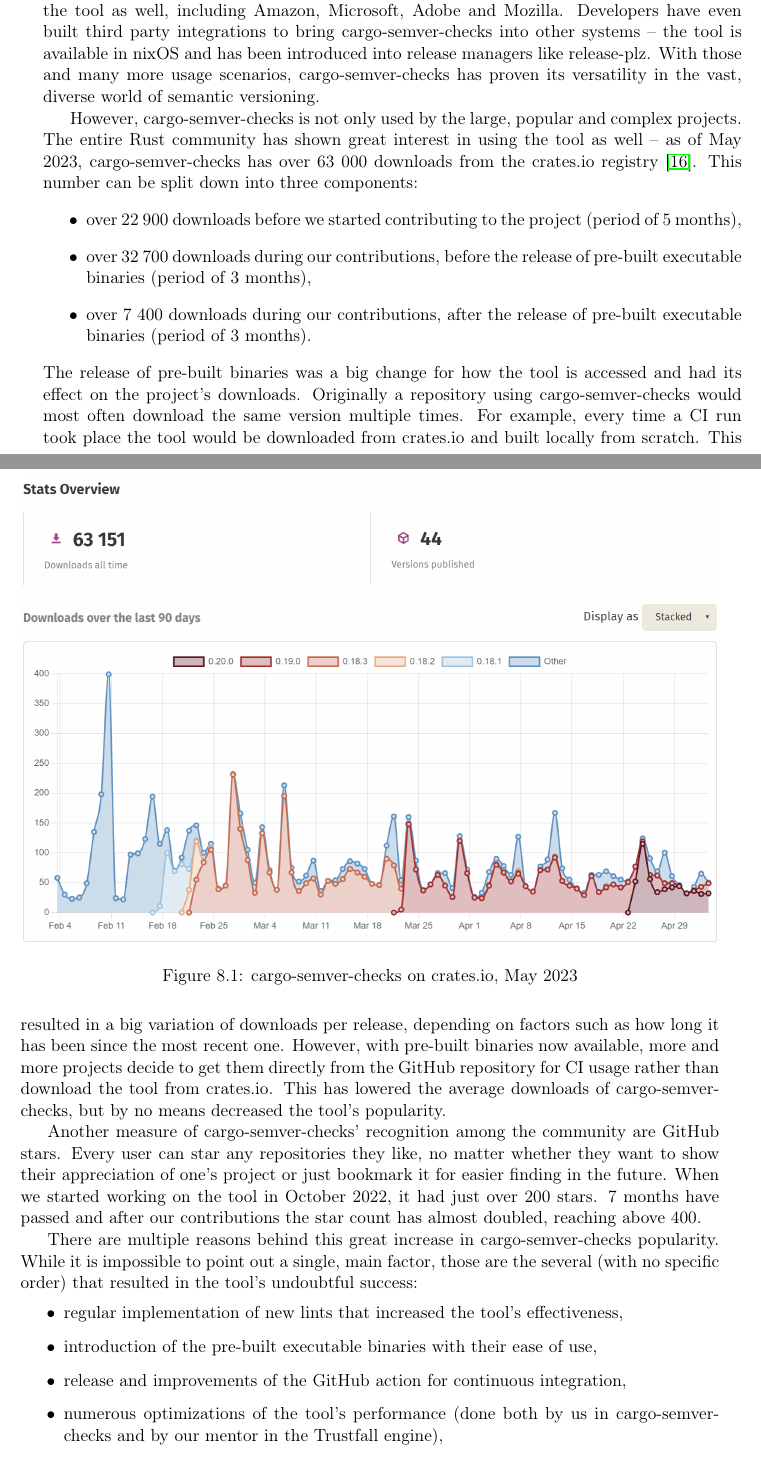
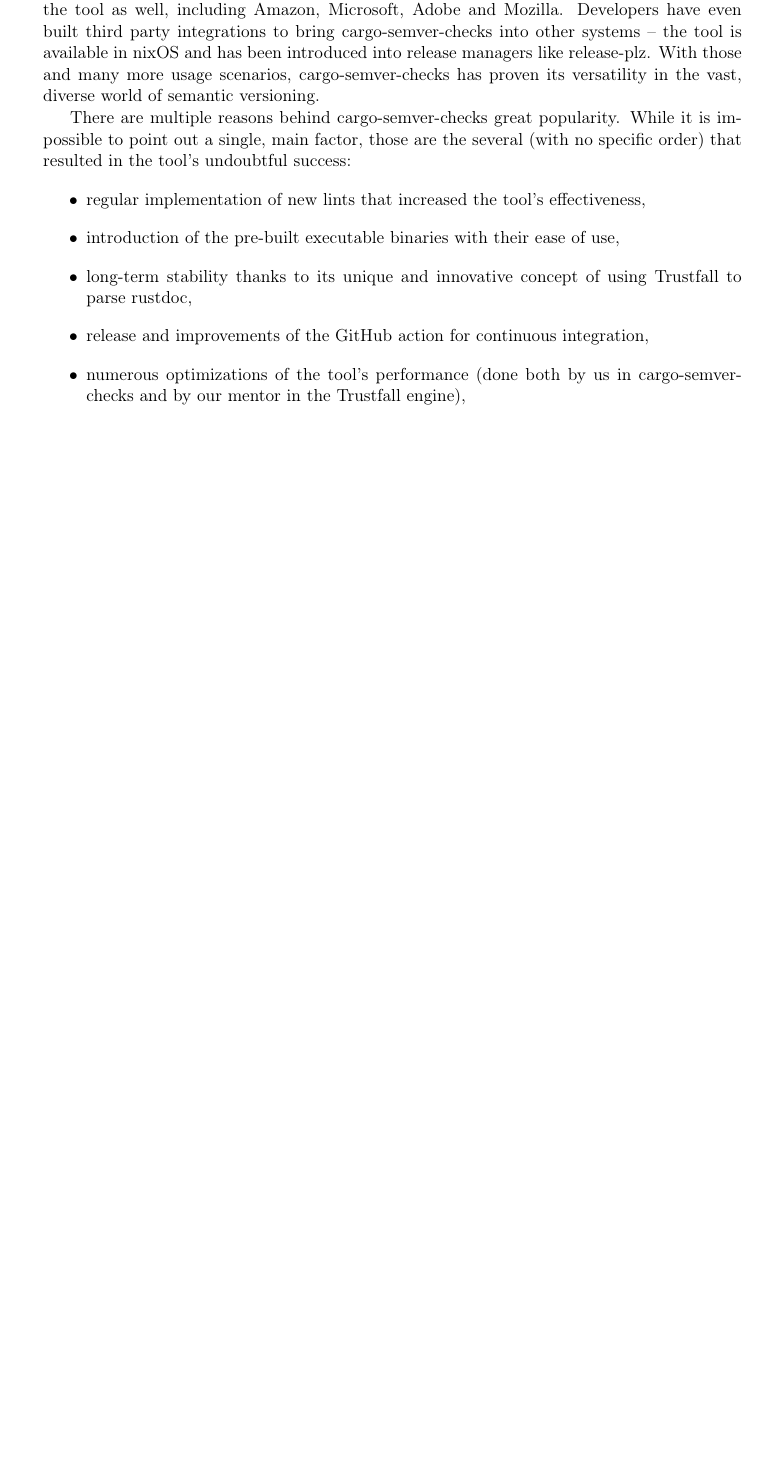
Before and after one commit to tonowak/bachelors-thesis, a LaTeX thesis (thesis-en.tex): two parts of pages 37 and 38 of 43 before the commit and part of page 37 of 41 after it, the two joined at a grey line, cut so that both start at the same text, the shorter picture padded with empty space. Compiled offline with pdfLaTeX.

Commit message:
Remove downloads & stars stats

```diff
--- a/thesis-en.tex
+++ b/thesis-en.tex
@@ -1000,36 +1000,30 @@
 into release managers like release-plz. With those and many more usage scenarios,
 cargo-semver-checks has proven its versatility in the vast, diverse world of semantic versioning.
 
-However, cargo-semver-checks is not only used by the large, popular and complex projects.
-The entire Rust community has shown great interest in using the tool as well -- as of May 2023,
-cargo-semver-checks has over 63 000 downloads from the crates.io registry \cite{downloads-total}.
-This number can be split down into three components:
-\begin{itemize}
-	\item over 22 900 downloads before we started contributing to the project (period of 5 months),
-	\item over 32 700 downloads during our contributions, before the release of pre-built executable
-		binaries (period of 3 months),
-	\item over 7 400 downloads during our contributions, after the release of pre-built executable
-		binaries (period of 3 months).
-\end{itemize}
-\begin{figure}[h]
-	\centering
-	\includegraphics[width=\linewidth]{crates-io-downloads-total.png}
-	\caption{cargo-semver-checks on crates.io, May 2023}
-\end{figure}
-The release of pre-built binaries was a big change for how the tool is accessed and had its effect on
-the project's downloads. Originally a repository using cargo-semver-checks would most often
-download the same version multiple times. For example, every time a CI run took place the tool
-would be downloaded from crates.io and built locally from scratch. This resulted in a big variation
-of downloads per release, depending on factors such as how long it has been since the most
-recent one. However, with pre-built binaries now available, more and more projects
-decide to get them directly from the GitHub repository for CI usage
-rather than download the tool from crates.io.
-This has lowered
-the average downloads of cargo-semver-checks, but by no means decreased the tool's popularity.
+% However, cargo-semver-checks is not only used by the large, popular and complex projects.
+% The entire Rust community has shown great interest in using the tool as well -- as of May 2023,
+% cargo-semver-checks has over 63 000 downloads from the crates.io registry \cite{downloads-total}.
+% This number can be split down into three components:
+% \begin{itemize}
+% 	\item over 22 900 downloads before we started contributing to the project (period of 5 months),
+% 	\item over 32 700 downloads during our contributions, before the release of pre-built executable
+% 		binaries (period of 3 months),
+% 	\item over 7 400 downloads during our contributions, after the release of pre-built executable
+% 		binaries (period of 3 months).
+% \end{itemize}
+% \begin{figure}[h]
+% 	\centering
+% 	\includegraphics[width=\linewidth]{crates-io-downloads-total.png}
+% 	\caption{cargo-semver-checks on crates.io, May 2023}
+% \end{figure}
+% The release of pre-built binaries was a big change for how the tool is accessed and had its effect on
+% the project's downloads. Originally a repository using cargo-semver-checks would most often
+% download the same version multiple times. For example, every time a CI run took place the tool
+% would be downloaded from crates.io and built locally from scratch. This resulted in a big variation
+% of downloads per release, depending on factors such as how long it has been since the most
+% recent one. However, with pre-built binaries now available, more and more projects
+% decide to get them directly from the GitHub repository for CI usage
+% rather than download the tool from crates.io.
+% This has lowered
+% the average downloads of cargo-semver-checks, but by no means decreased the tool's popularity.
 
-Another measure of cargo-semver-checks' recognition among the community are GitHub stars.
-Every user can star any repositories they like, no matter whether they want to show
-their appreciation of one's project or just bookmark it for easier finding in the future.
-When we started working on the tool in October 2022, it had just over 200 stars.
-7 months have passed and after our contributions the star count has almost doubled,
-reaching above 400.
@@ -1040,11 +1030,23 @@
-\end{figure}
+% Another measure of cargo-semver-checks' recognition among the community are GitHub stars.
+% Every user can star any repositories they like, no matter whether they want to show
+% their appreciation of one's project or just bookmark it for easier finding in the future.
+% When we started working on the tool in October 2022, it had just over 200 stars.
+% 7 months have passed and after our contributions the star count has almost doubled,
+% reaching above 400.
+% \begin{figure}[h]
+% 	\centering
+% 	\includegraphics[width=0.75\linewidth]{github-star-history-graph.png}
+% 	\caption{cargo-semver-checks star history as of May 2023}
+% \end{figure}
 
-There are multiple reasons behind this great increase in cargo-semver-checks popularity. While it
+There are multiple reasons behind cargo-semver-checks great popularity. While it
 is impossible to point out a single, main factor, those are the several (with no specific order) that
 resulted in the tool's undoubtful success:
 \begin{itemize}
 	\item regular implementation of new lints that increased the tool's effectiveness,
 	\item introduction of the pre-built executable binaries with their ease of use,
+	\item long-term stability thanks to its unique and innovative concept of using Trustfall
+		to parse rustdoc,
 	\item release and improvements of the GitHub action for continuous integration,
 	\item numerous optimizations of the tool's performance (done both by us in
 		cargo-semver-checks and by our mentor in the Trustfall engine),
```
Also changed, not shown: thesis-en.tex (10 more changed lines).
